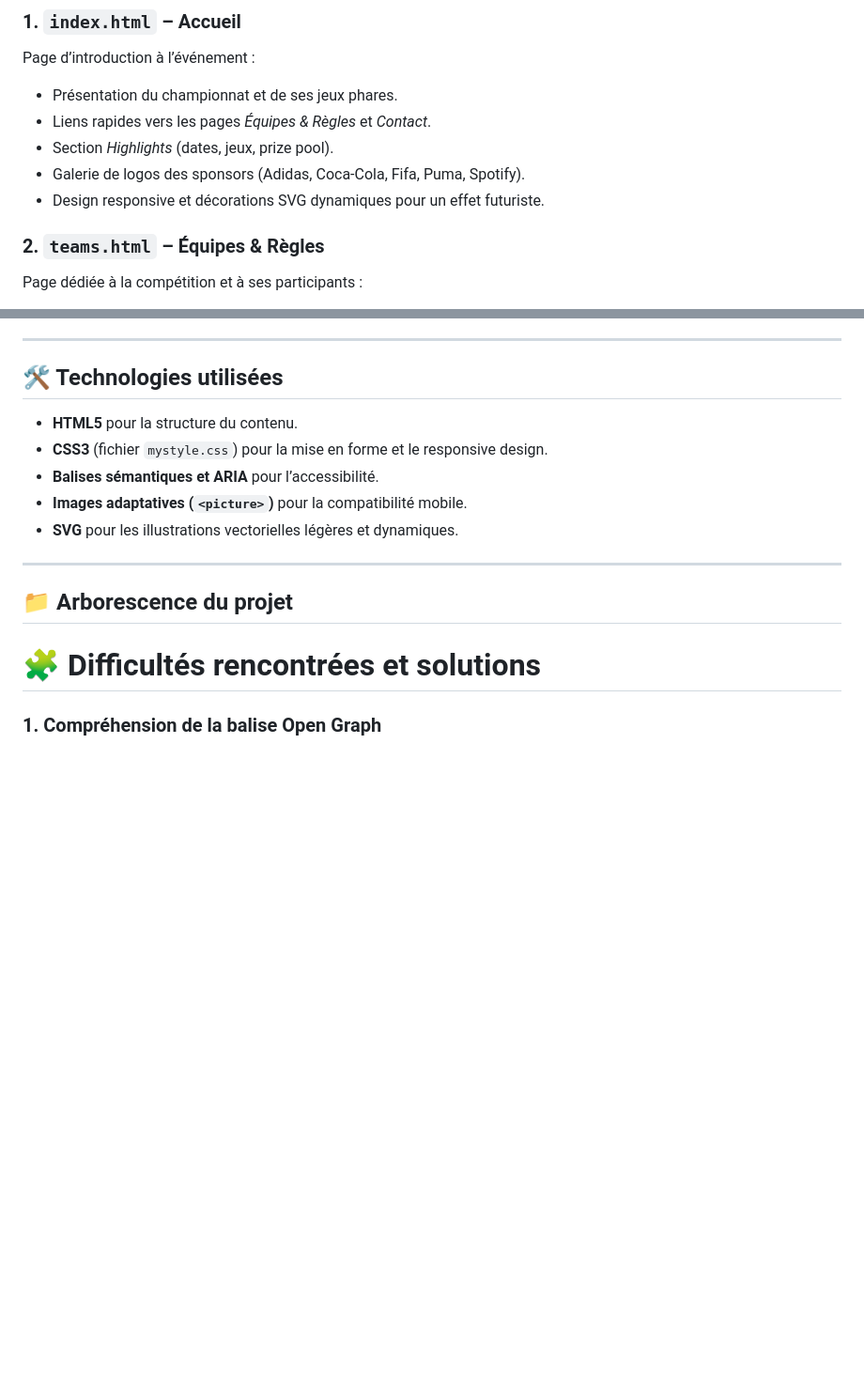
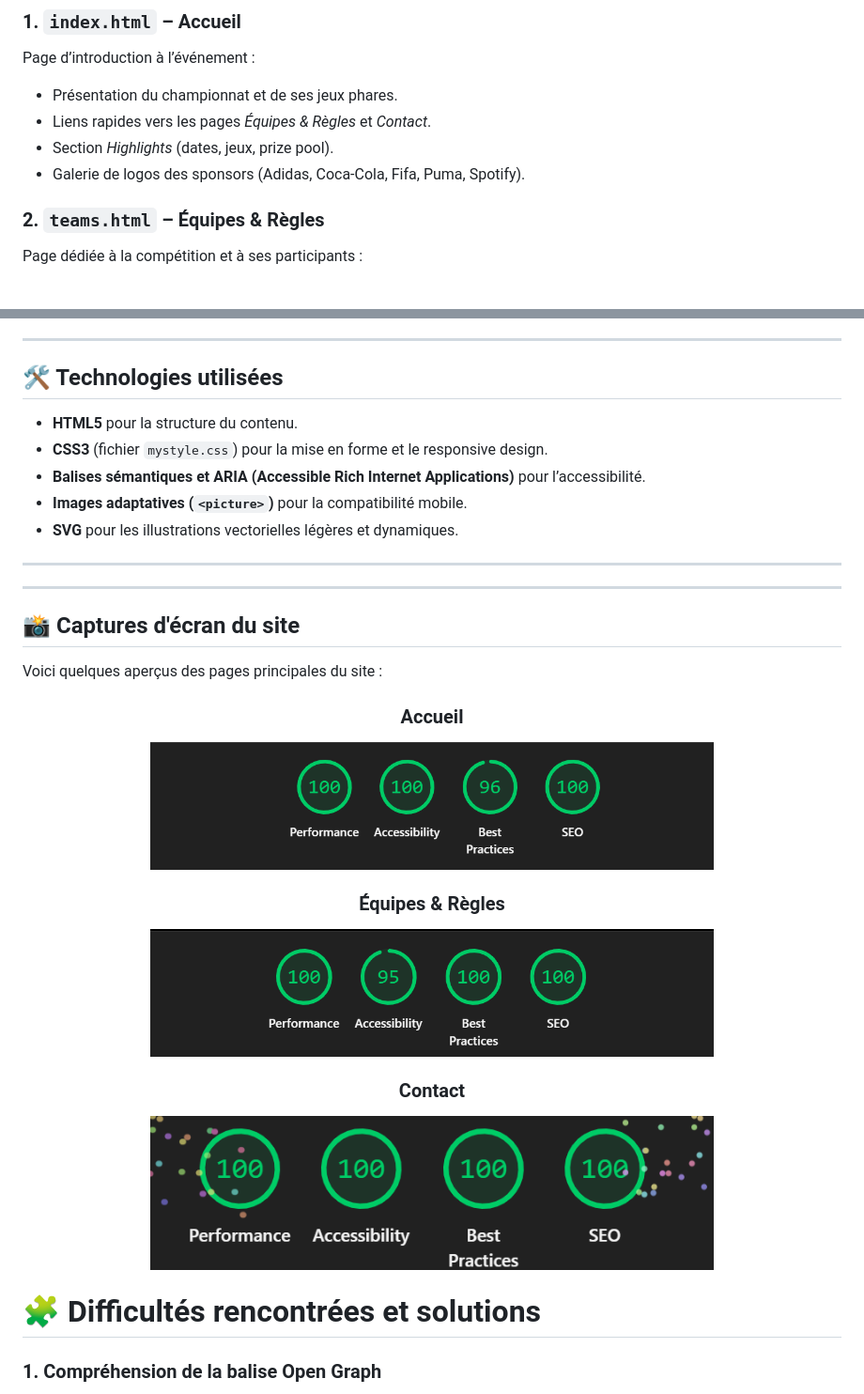
Before and after one commit to zennouh/e-arena, a Markdown page: readme.md, 2 parts joined by grey strips. Shown: that part at 94% size. GitHub-like rendering; pictures changed too: screenshots/contact_image.png (added), screenshots/index_image.png (added), screenshots/team_image.png (added); blank space fills up the shorter version.

Commit message:
add images to readme file

```diff
--- a/readme.md
+++ b/readme.md
@@ -17,7 +17,6 @@ Page d’introduction à l’événement :
 - Liens rapides vers les pages _Équipes & Règles_ et _Contact_.
 - Section _Highlights_ (dates, jeux, prize pool).
 - Galerie de logos des sponsors (Adidas, Coca-Cola, Fifa, Puma, Spotify).
-- Design responsive et décorations SVG dynamiques pour un effet futuriste.
 
 ### 2. `teams.html` – Équipes & Règles
 
@@ -46,13 +45,33 @@ Page de contact avec formulaire interactif :
 
 - **HTML5** pour la structure du contenu.
 - **CSS3** (fichier `mystyle.css`) pour la mise en forme et le responsive design.
-- **Balises sémantiques et ARIA** pour l’accessibilité.
+- **Balises sémantiques et ARIA (Accessible Rich Internet Applications)** pour l’accessibilité.
 - **Images adaptatives (`<picture>`)** pour la compatibilité mobile.
 - **SVG** pour les illustrations vectorielles légères et dynamiques.
 
 ---
 
-## 📁 Arborescence du projet
+---
+
+## 📸 Captures d'écran du site
+
+Voici quelques aperçus des pages principales du site :
+
+<div align="center">
+
+### Accueil
+
+<img src="screenshots/index_image.png" alt="Accueil" width="600" />
+
+### Équipes & Règles
+
+<img src="screenshots/team_image.png" alt="Équipes & Règles" width="600" />
+
+### Contact
+
+<img src="screenshots/contact_image.png" alt="Contact" width="600" />
+
+</div>
 
 # 🧩 Difficultés rencontrées et solutions
 
```
